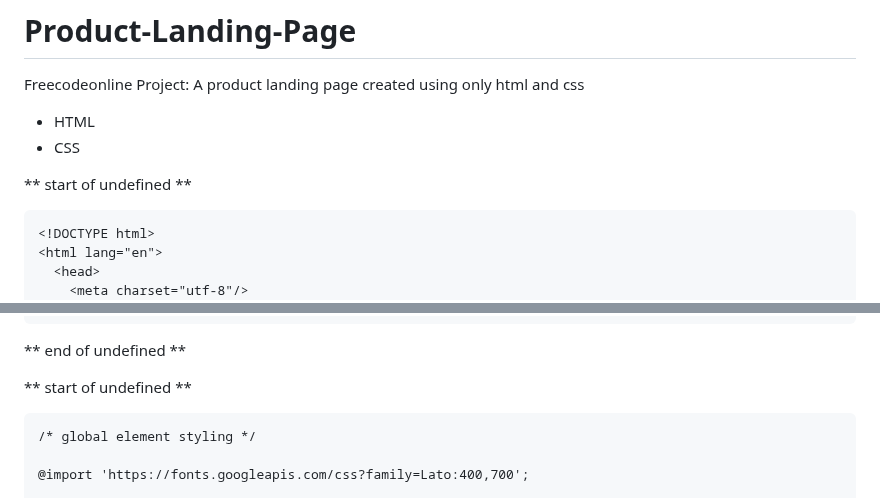
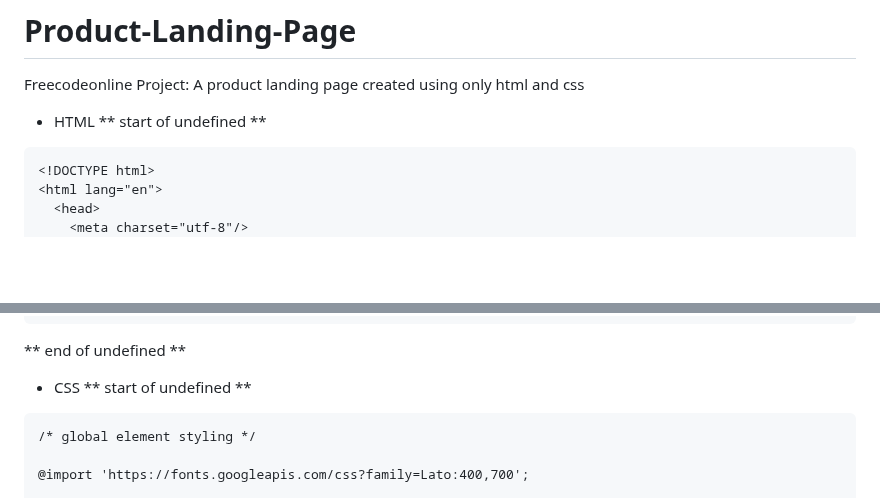
Before and after one commit to Sly-Ry/Product-Landing-Page, a Markdown page: README.md, 2 parts joined by grey strips. Drawn GitHub-style; blank space fills up the shorter version.

````diff
--- a/README.md
+++ b/README.md
@@ -2,8 +2,6 @@
 Freecodeonline Project: A product landing page created using only html and css
 
 + HTML
-+ CSS
-
 ** start of undefined **
 
 ```
@@ -122,7 +120,7 @@ Freecodeonline Project: A product landing page created using only html and css
 
 ** end of undefined **
 
-
++ CSS
 ** start of undefined **
 
 ```
````
